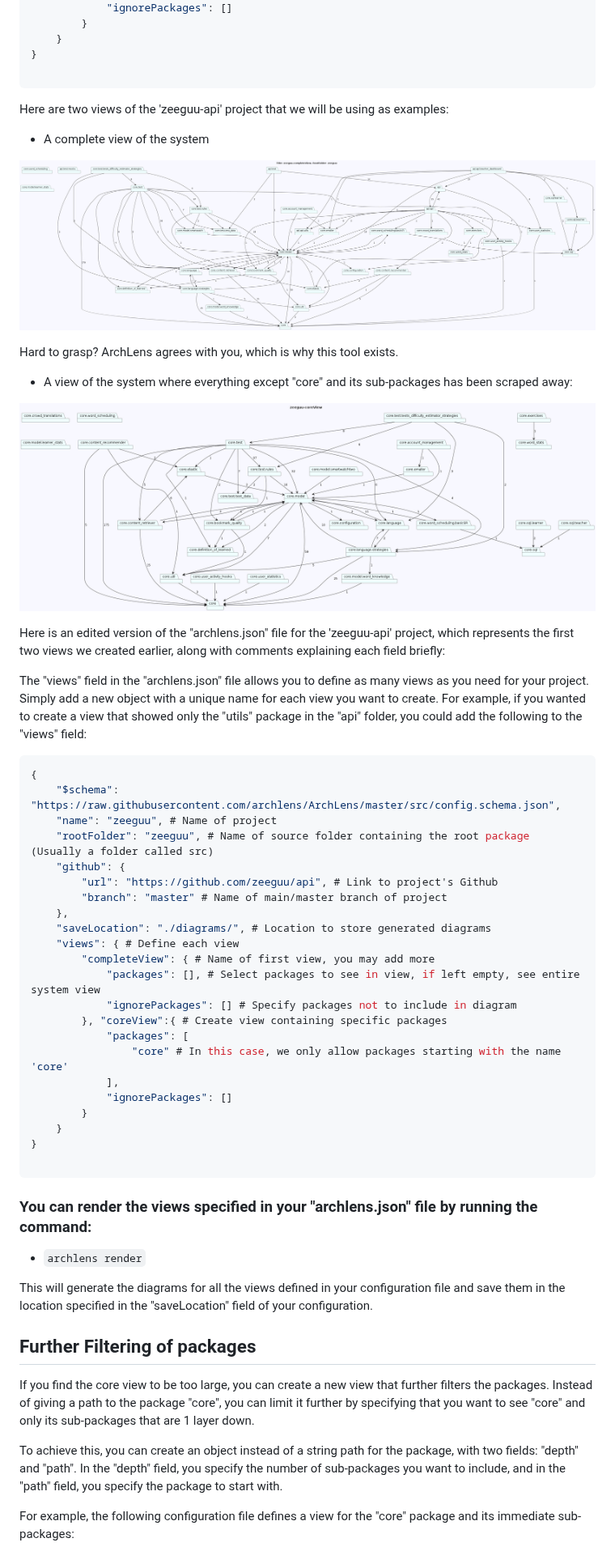
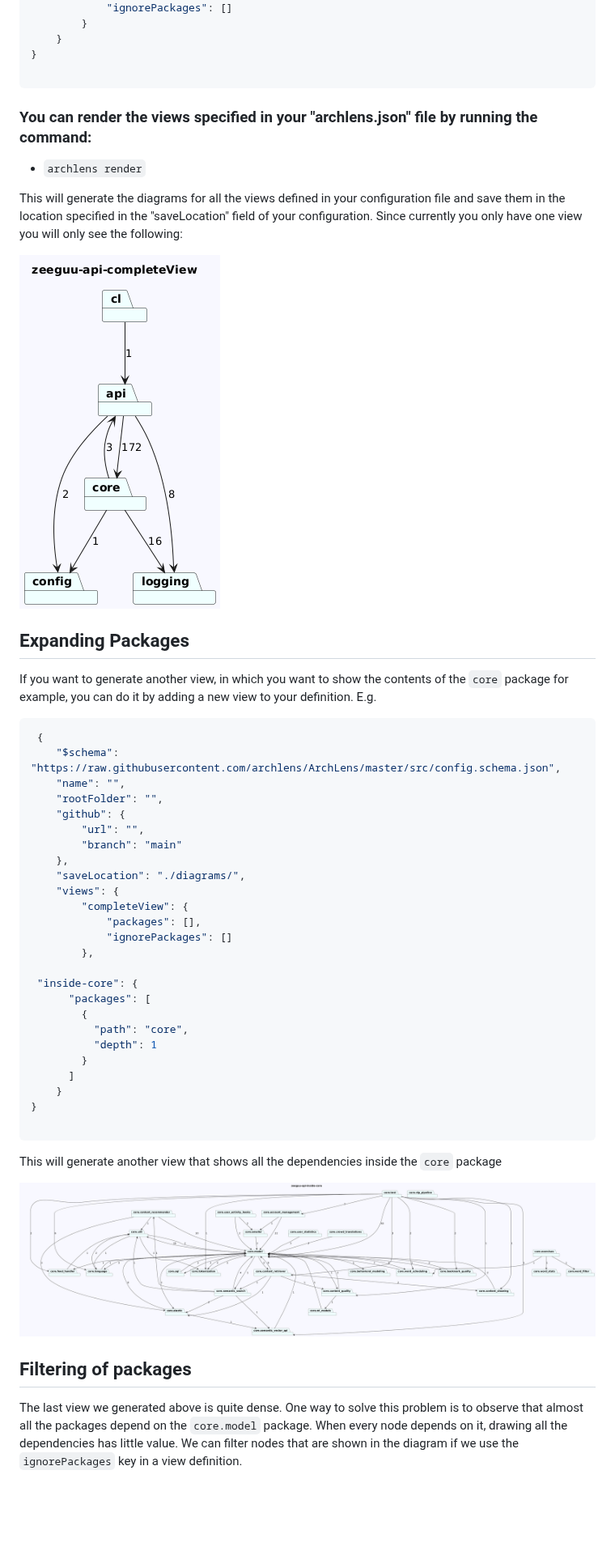
Before and after one commit to archlens/ArchLens, a Markdown page: README.md, the part around one of its changes. Shown at 81% size. Rendered like a GitHub page; pictures changed too: .github/readme/zeeguu-api-completeView.png (added), .github/readme/zeeguu-api-inside-core.png (added), .github/readme/zeeguu-completeView.png; blank space fills up the shorter version.

````diff
--- a/README.md
+++ b/README.md
@@ -64,57 +66,54 @@ This will create an "archlens.json" file in your root folder, where you can edit
 
 ```
 
-Here are two views of the 'zeeguu-api' project that we will be using as examples:
 
-- A complete view of the system
+### You can render the views specified in your "archlens.json" file by running the command:
+- `archlens render`
 
-![Zeeguu view](.github/readme/zeeguu-completeView.png)
+This will generate the diagrams for all the views defined in your configuration file and save them in the location specified in the "saveLocation" field of your configuration.
+Since currently you only have one view you will only see the following:
 
-Hard to grasp? ArchLens agrees with you, which is why this tool exists.
+![Zeeguu view](https://raw.githubusercontent.com/archlens/ArchLens/master/.github/readme/zeeguu-api-completeView.png)
 
-- A view of the system where everything except "core" and its sub-packages has been scraped away:
+## Expanding Packages
 
-![Zeeguu core view](.github/readme/zeeguu-coreViewxx.png)
-
-Here is an edited version of the "archlens.json" file for the 'zeeguu-api' project, which represents the first two views we created earlier, along with comments explaining each field briefly:
-
-The "views" field in the "archlens.json" file allows you to define as many views as you need for your project. Simply add a new object with a unique name for each view you want to create. For example, if you wanted to create a view that showed only the "utils" package in the "api" folder, you could add the following to the "views" field:
+If you want to generate another view, in which you want to show the contents of the `core` package for example, you can do it by adding a new view to your definition. E.g.
 
 ```json
-{
+ {
     "$schema": "https://raw.githubusercontent.com/archlens/ArchLens/master/src/config.schema.json",
-    "name": "zeeguu", # Name of project
-    "rootFolder": "zeeguu", # Name of source folder containing the root package (Usually a folder called src)
+    "name": "",
+    "rootFolder": "",
     "github": {
-        "url": "https://github.com/zeeguu/api", # Link to project's Github
-        "branch": "master" # Name of main/master branch of project
+        "url": "",
+        "branch": "main"
     },
-    "saveLocation": "./diagrams/", # Location to store generated diagrams
-    "views": { # Define each view
-        "completeView": { # Name of first view, you may add more
-            "packages": [], # Select packages to see in view, if left empty, see entire system view
-            "ignorePackages": [] # Specify packages not to include in diagram
-        }, "coreView":{ # Create view containing specific packages
-            "packages": [
-                "core" # In this case, we only allow packages starting with the name 'core'
-            ],
+    "saveLocation": "./diagrams/",
+    "views": {
+        "completeView": {
+            "packages": [],
             "ignorePackages": []
+        },
+
+ "inside-core": {
+      "packages": [
+        {
+          "path": "core",
+          "depth": 1
         }
+      ]
     }
 }
 
 ```
 
-### You can render the views specified in your "archlens.json" file by running the command:
-- `archlens render`
+This will generate another view that shows all the dependencies inside the `core` package
 
-This will generate the diagrams for all the views defined in your configuration file and save them in the location specified in the "saveLocation" field of your configuration.
 
-## Further Filtering of packages
+![Zeeguu view](https://raw.githubusercontent.com/archlens/ArchLens/master/.github/readme/zeeguu-api-inside-core.png)
 
-If you find the core view to be too large, you can create a new view that further filters the packages. Instead of giving a path to the package "core", you can limit it further by specifying that you want to see "core" and only its sub-packages that are 1 layer down.
 
-To achieve this, you can create an object instead of a string path for the package, with two fields: "depth" and "path". In the "depth" field, you specify the number of sub-packages you want to include, and in the "path" field, you specify the package to start with.
+## Filtering of packages
 
-For example, the following configuration file defines a view for the "core" package and its immediate sub-packages:
+The last view we generated above is 	quite dense. One way to solve this problem is to observe that almost all the packages depend on the `core.model` package. When every node depends on it, drawing all the dependencies has little value. We can filter nodes that are shown in the diagram if we use the `ignorePackages` key in a view definition.
 
````
Also changed, not shown: other parts of README.md (+22 -44 lines), .github/readme/zeeguu-api-inside-core-no-model.png (added), .github/readme/zeeguu-completeViewIgnore_core_model.png (added).
